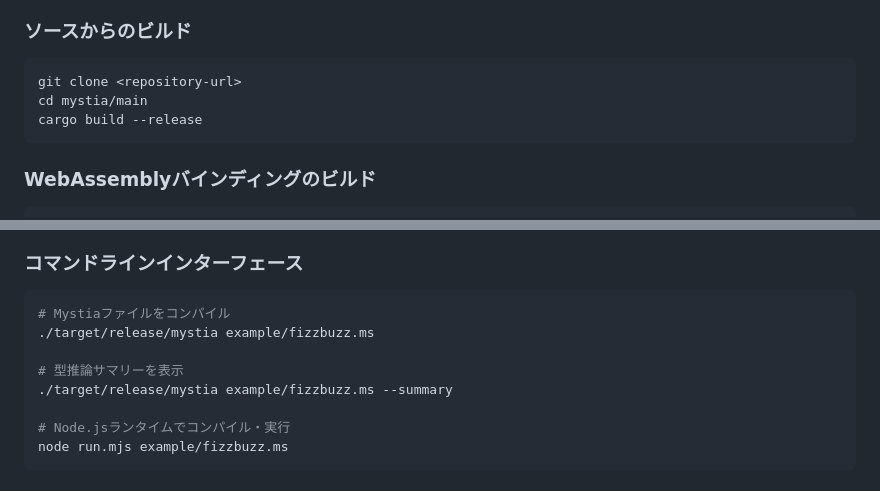
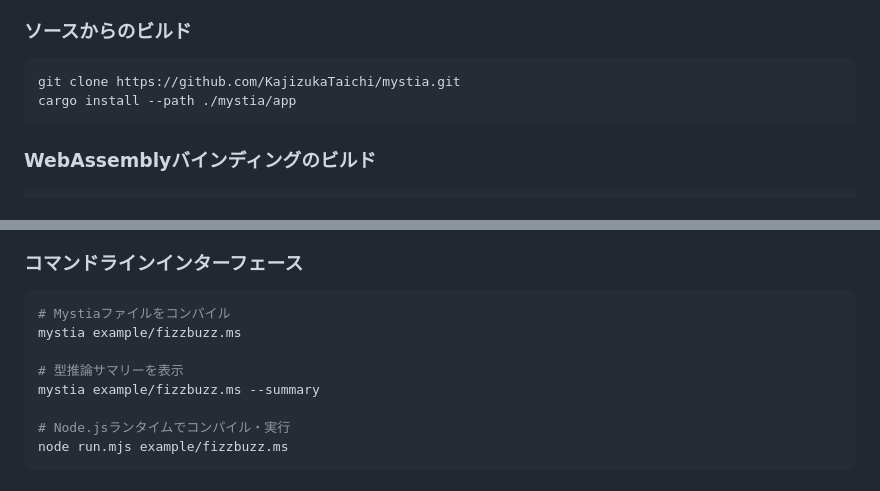
Before and after one commit to KajizukaTaichi/mystia, a Markdown page: README.md, 2 parts joined by grey strips. Rendered like a GitHub page.

````diff
--- a/README.md
+++ b/README.md
@@ -48,9 +48,8 @@ MystiaはWebAssembly (WASM)にコンパイルすることに特化して設計
 
 ### ソースからのビルド
 ```bash
-git clone <repository-url>
-cd mystia/main
-cargo build --release
+git clone https://github.com/KajizukaTaichi/mystia.git
+cargo install --path ./mystia/app
 ```
 
 ### WebAssemblyバインディングのビルド
@@ -69,10 +68,10 @@ wasm-pack build --target web
 ### コマンドラインインターフェース
 ```bash
 # Mystiaファイルをコンパイル
-./target/release/mystia example/fizzbuzz.ms
+mystia example/fizzbuzz.ms
 
 # 型推論サマリーを表示
-./target/release/mystia example/fizzbuzz.ms --summary
+mystia example/fizzbuzz.ms --summary
 
 # Node.jsランタイムでコンパイル・実行
 node run.mjs example/fizzbuzz.ms
````
